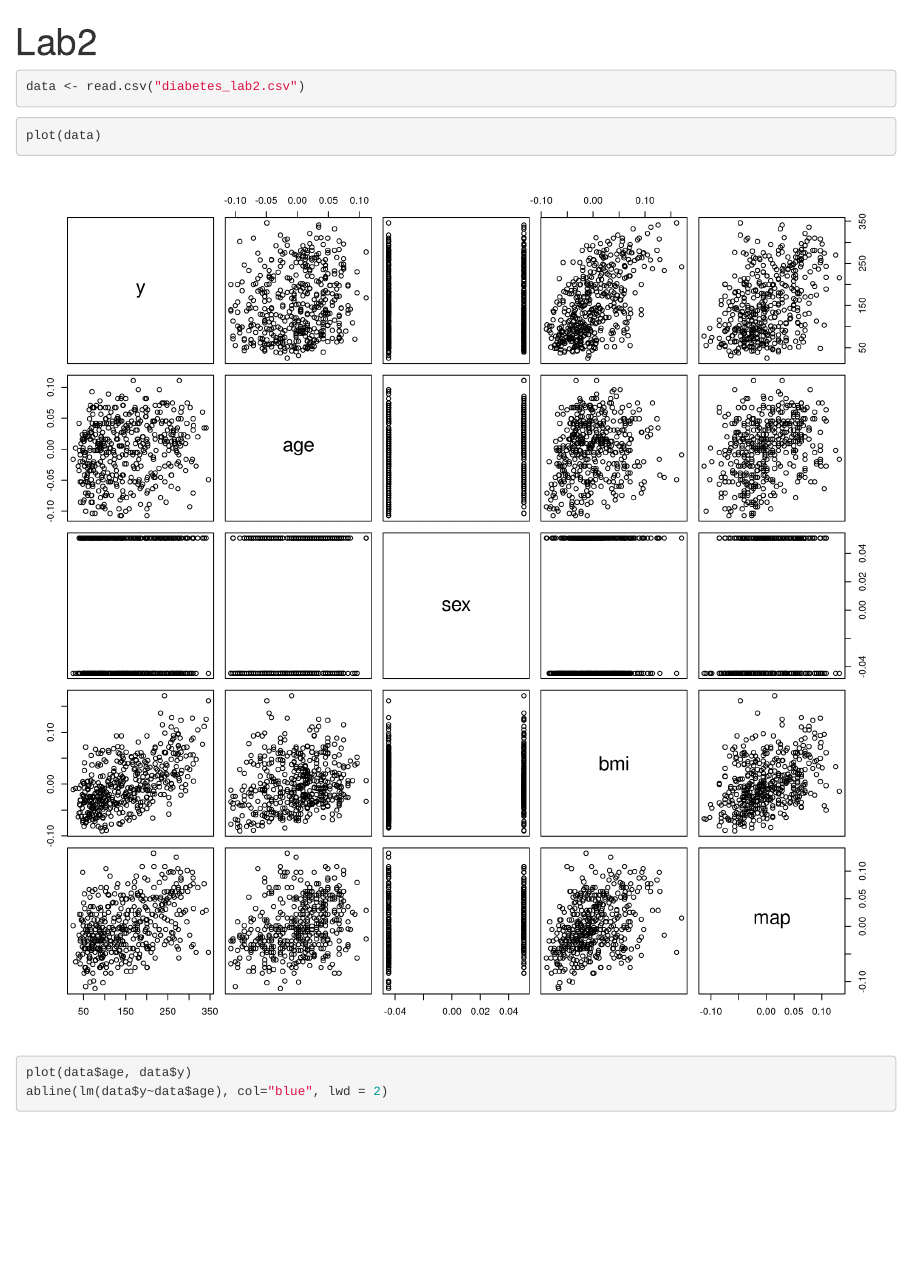
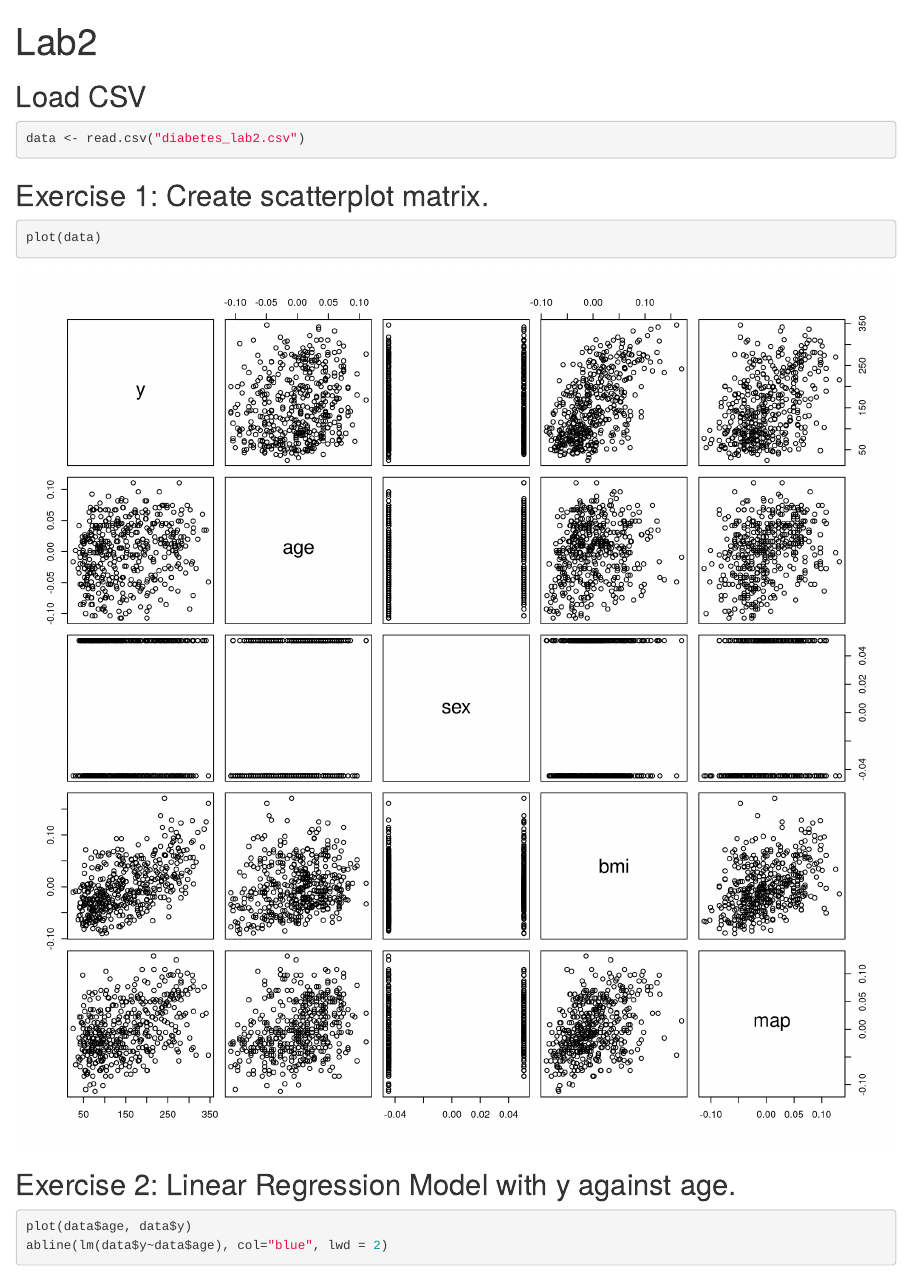
Before and after one commit to Maths2209/Shared-Labs-Intro-to-DS, an R Markdown document (Lab2/Lab2.Rmd): the page in a window 1100 px wide, from its top. Rendered offline with R 4.5, knitr and Pandoc, with nearby package versions.

Commit message:
Minor changes to Lab2.

````diff
--- a/Lab2/Lab2.Rmd
+++ b/Lab2/Lab2.Rmd
@@ -7,13 +7,19 @@ output: html_document
 knitr::opts_chunk$set(echo = TRUE)
 ```
 
+## Load CSV
+
 ```{r}
 data <- read.csv("diabetes_lab2.csv")
 ```
 
+## Exercise 1: Create scatterplot matrix.
+
 ```{r, fig.width=10, fig.height=10}
 plot(data)
 ```
+
+## Exercise 2: Linear Regression Model with y against age.
 
 ```{r}
 plot(data$age, data$y)
````
Also changed, not shown: Lab2/Lab-2.html (deleted), Lab2/Lab2.html.
